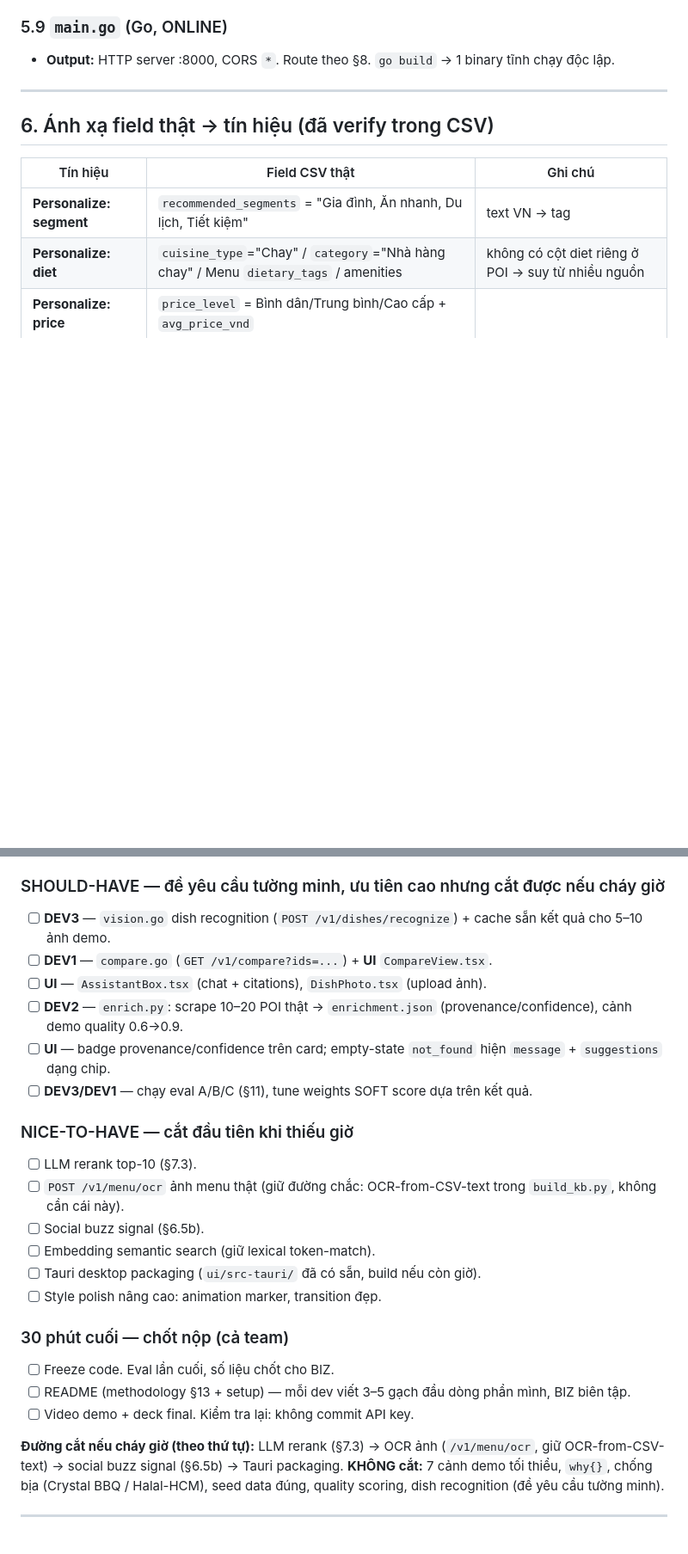
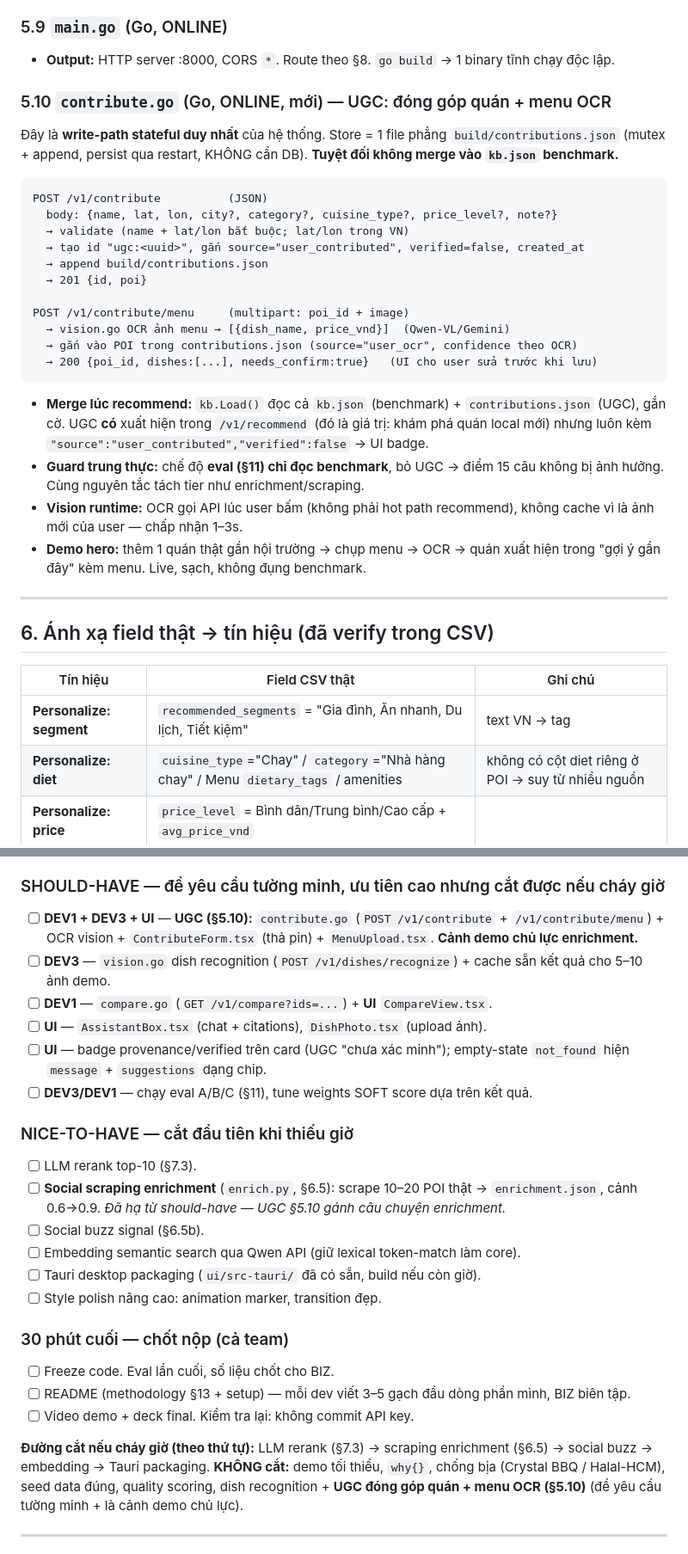
Before and after one commit to onlyin32bit/Toi-la-AI-TascoP11-AABW2026, a Markdown page: PLAN.md, 2 parts joined by grey strips. Shown at 86% size. Drawn GitHub-style; blank space fills up the shorter version.

````diff
--- a/PLAN.md
+++ b/PLAN.md
@@ -299,6 +302,29 @@ POST /v1/menu/ocr  (multipart ảnh menu)  [stretch]
 ### 5.9 `main.go` (Go, ONLINE)
 - **Output:** HTTP server :8000, CORS `*`. Route theo §8. `go build` → 1 binary tĩnh chạy độc lập.
 
+### 5.10 `contribute.go` (Go, ONLINE, mới) — UGC: đóng góp quán + menu OCR
+
+Đây là **write-path stateful duy nhất** của hệ thống. Store = 1 file phẳng `build/contributions.json` (mutex + append, persist qua restart, KHÔNG cần DB). **Tuyệt đối không merge vào `kb.json` benchmark.**
+
+```
+POST /v1/contribute          (JSON)
+  body: {name, lat, lon, city?, category?, cuisine_type?, price_level?, note?}
+  → validate (name + lat/lon bắt buộc; lat/lon trong VN)
+  → tạo id "ugc:<uuid>", gắn source="user_contributed", verified=false, created_at
+  → append build/contributions.json
+  → 201 {id, poi}
+
+POST /v1/contribute/menu     (multipart: poi_id + image)
+  → vision.go OCR ảnh menu → [{dish_name, price_vnd}]  (Qwen-VL/Gemini)
+  → gắn vào POI trong contributions.json (source="user_ocr", confidence theo OCR)
+  → 200 {poi_id, dishes:[...], needs_confirm:true}   (UI cho user sửa trước khi lưu)
+```
+
+- **Merge lúc recommend:** `kb.Load()` đọc cả `kb.json` (benchmark) + `contributions.json` (UGC), gắn cờ. UGC **có** xuất hiện trong `/v1/recommend` (đó là giá trị: khám phá quán local mới) nhưng luôn kèm `"source":"user_contributed","verified":false` → UI badge.
+- **Guard trung thực:** chế độ **eval (§11) chỉ đọc benchmark**, bỏ UGC → điểm 15 câu không bị ảnh hưởng. Cùng nguyên tắc tách tier như enrichment/scraping.
+- **Vision runtime:** OCR gọi API lúc user bấm (không phải hot path recommend), không cache vì là ảnh mới của user — chấp nhận 1–3s.
+- **Demo hero:** thêm 1 quán thật gần hội trường → chụp menu → OCR → quán xuất hiện trong "gợi ý gần đây" kèm menu. Live, sạch, không đụng benchmark.
+
 ---
 
 ## 6. Ánh xạ field thật → tín hiệu (đã verify trong CSV)
@@ -499,18 +528,18 @@ Không đủ giờ để chia phase tuần tự — 5 người chạy **song son
 - [ ] **BIZ** — demo script đủ đường đi cho các cảnh must-have; chạy thử end-to-end ngay khi UI+DEV1 xong phần recommend.
 
 ### SHOULD-HAVE — đề yêu cầu tường minh, ưu tiên cao nhưng cắt được nếu cháy giờ
+- [ ] **DEV1 + DEV3 + UI** — **UGC (§5.10):** `contribute.go` (`POST /v1/contribute` + `/v1/contribute/menu`) + OCR vision + `ContributeForm.tsx` (thả pin) + `MenuUpload.tsx`. **Cảnh demo chủ lực enrichment.**
 - [ ] **DEV3** — `vision.go` dish recognition (`POST /v1/dishes/recognize`) + cache sẵn kết quả cho 5–10 ảnh demo.
 - [ ] **DEV1** — `compare.go` (`GET /v1/compare?ids=...`) + **UI** `CompareView.tsx`.
 - [ ] **UI** — `AssistantBox.tsx` (chat + citations), `DishPhoto.tsx` (upload ảnh).
-- [ ] **DEV2** — `enrich.py`: scrape 10–20 POI thật → `enrichment.json` (provenance/confidence), cảnh demo quality 0.6→0.9.
-- [ ] **UI** — badge provenance/confidence trên card; empty-state `not_found` hiện `message` + `suggestions` dạng chip.
+- [ ] **UI** — badge provenance/verified trên card (UGC "chưa xác minh"); empty-state `not_found` hiện `message` + `suggestions` dạng chip.
 - [ ] **DEV3/DEV1** — chạy eval A/B/C (§11), tune weights SOFT score dựa trên kết quả.
 
 ### NICE-TO-HAVE — cắt đầu tiên khi thiếu giờ
 - [ ] LLM rerank top-10 (§7.3).
-- [ ] `POST /v1/menu/ocr` ảnh menu thật (giữ đường chắc: OCR-from-CSV-text trong `build_kb.py`, không cần cái này).
+- [ ] **Social scraping enrichment** (`enrich.py`, §6.5): scrape 10–20 POI thật → `enrichment.json`, cảnh 0.6→0.9. *Đã hạ từ should-have — UGC §5.10 gánh câu chuyện enrichment.*
 - [ ] Social buzz signal (§6.5b).
-- [ ] Embedding semantic search (giữ lexical token-match).
+- [ ] Embedding semantic search qua Qwen API (giữ lexical token-match làm core).
 - [ ] Tauri desktop packaging (`ui/src-tauri/` đã có sẵn, build nếu còn giờ).
 - [ ] Style polish nâng cao: animation marker, transition đẹp.
 
@@ -519,7 +548,7 @@ Không đủ giờ để chia phase tuần tự — 5 người chạy **song son
 - [ ] README (methodology §13 + setup) — mỗi dev viết 3–5 gạch đầu dòng phần mình, BIZ biên tập.
 - [ ] Video demo + deck final. Kiểm tra lại: không commit API key.
 
-**Đường cắt nếu cháy giờ (theo thứ tự):** LLM rerank (§7.3) → OCR ảnh (`/v1/menu/ocr`, giữ OCR-from-CSV-text) → social buzz signal (§6.5b) → Tauri packaging. **KHÔNG cắt:** 7 cảnh demo tối thiểu, `why{}`, chống bịa (Crystal BBQ / Halal-HCM), seed data đúng, quality scoring, dish recognition (đề yêu cầu tường minh).
+**Đường cắt nếu cháy giờ (theo thứ tự):** LLM rerank (§7.3) → scraping enrichment (§6.5) → social buzz → embedding → Tauri packaging. **KHÔNG cắt:** demo tối thiểu, `why{}`, chống bịa (Crystal BBQ / Halal-HCM), seed data đúng, quality scoring, dish recognition + **UGC đóng góp quán + menu OCR (§5.10)** (đề yêu cầu tường minh + là cảnh demo chủ lực).
 
 ---
 
````
Also changed, not shown: other parts of PLAN.md (+25 -18 lines).
